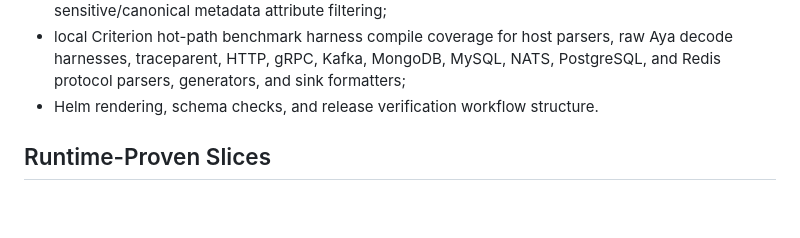
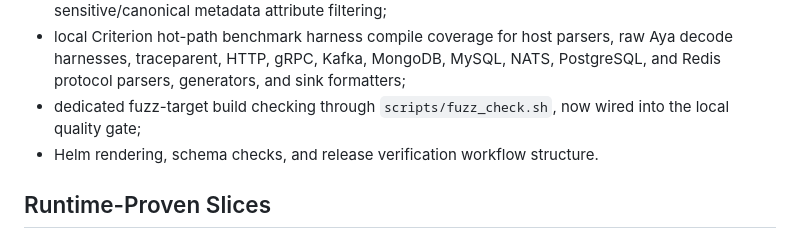
Before and after one commit to guaracloud/e-navigator, a Markdown page: documentation/proof-report.md, the part around the change. GitHub-like rendering; blank space fills up the shorter version.

Commit message:
docs: note fuzz target build check

```diff
--- a/documentation/proof-report.md
+++ b/documentation/proof-report.md
@@ -112,6 +112,8 @@ or chart rendering:
 - local Criterion hot-path benchmark harness compile coverage for host parsers,
   raw Aya decode harnesses, traceparent, HTTP, gRPC, Kafka, MongoDB, MySQL,
   NATS, PostgreSQL, and Redis protocol parsers, generators, and sink formatters;
+- dedicated fuzz-target build checking through `scripts/fuzz_check.sh`, now
+  wired into the local quality gate;
 - Helm rendering, schema checks, and release verification workflow structure.
 
 ## Runtime-Proven Slices
```
